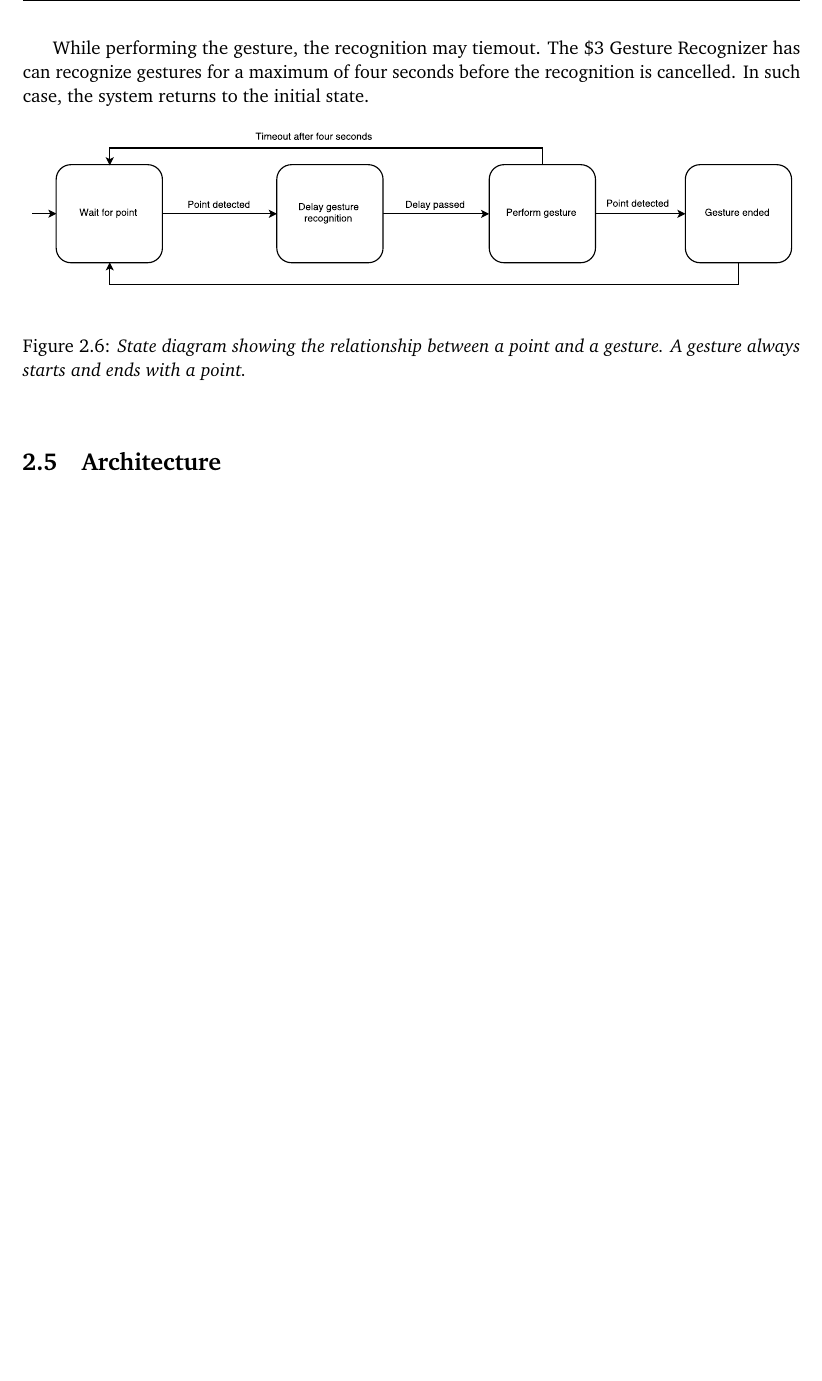
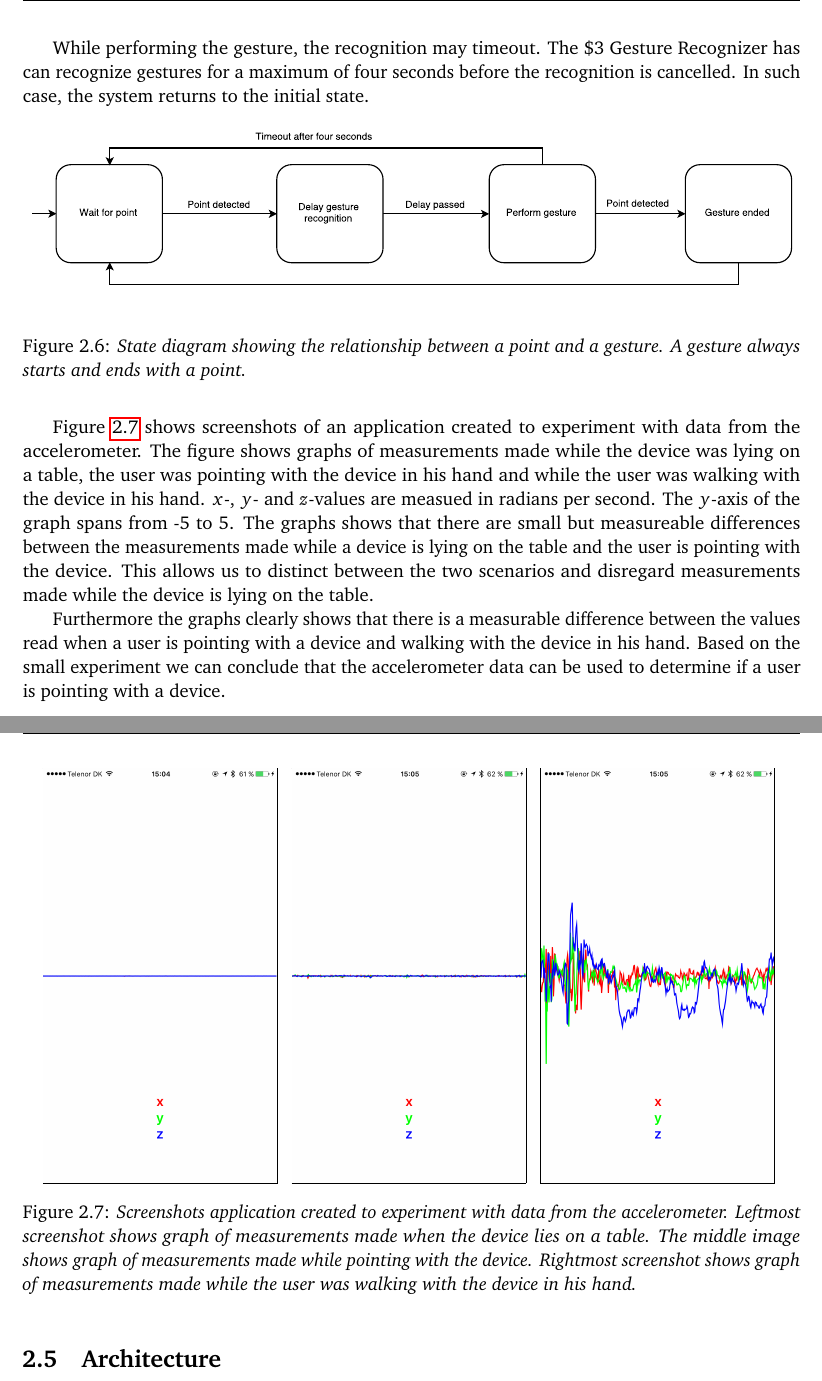
Before and after one commit to simonbs/forspeciale, a LaTeX thesis (master.tex, which reads content/design/gesturerecognition.tex): part of page 31 of 45 before the commit and two parts of pages 31 and 32 of 47 after it, the two joined at a grey line, cut so that both start at the same text, the shorter picture padded with empty space. Compiled offline with pdfLaTeX.

Commit message:
Describes accelerometer data for pointing

```diff
--- a/content/design/gesturerecognition.tex
+++ b/content/design/gesturerecognition.tex
@@ -46,7 +46,7 @@ Before a user performs a gesture in order to control an actuator, he must point
 
 Figure \ref{fig:gesture-recognition:point-to-gesture-state-diagram} shows the relationship of a point and a gesture in a state diagram. All gestures begin and end with a point. When the first point is detected, a very short delay is introduced in order for the user to prepare to do the gesture, e.g. move the position of his hand. When the delay has passed, the gesture recognition begins. Gestures are recognized using the previously described \$3 Gesture Recognizer. After the gesture has been performed, the device must be hold still again and the second point is detected. The collected gesture data is then analyzed by \$3 Gesture Recognizier in order to determine which known gesture was performed, if any at all. Lastly, the system returns to the initial state and another gesture can be performed.
 
-While performing the gesture, the recognition may tiemout. The \$3 Gesture Recognizer has can recognize gestures for a maximum of four seconds before the recognition is cancelled. In such case, the system returns to the initial state.
+While performing the gesture, the recognition may timeout. The \$3 Gesture Recognizer has can recognize gestures for a maximum of four seconds before the recognition is cancelled. In such case, the system returns to the initial state.
 
 \begin{figure}[h]
 \centering
@@ -55,7 +55,24 @@ While performing the gesture, the recognition may tiemout. The \$3 Gesture Recog
 \caption{State diagram showing the relationship between a point and a gesture. A gesture always starts and ends with a point.}
 \end{figure}
 
-% Screenshots fra pointer app: på bord og i hånd
+Figure \ref{fig:gesture-recognition:pointer} shows screenshots of an application created to experiment with data from the accelerometer. The figure shows graphs of measurements made while the device was lying on a table, the user was pointing with the device in his hand and while the user was walking with the device in his hand. $x$-, $y$- and $z$-values are measued in radians per second. The $y$-axis of the graph spans from -5 to 5. The graphs shows that there are small but measureable differences between the measurements made while a device is lying on the table and the user is pointing with the device. This allows us to distinct between the two scenarios and disregard measurements made while the device is lying on the table.
+
+Furthermore the graphs clearly shows that there is a measurable difference between the values read when a user is pointing with a device and walking with the device in his hand. Based on the small experiment we can conclude that the accelerometer data can be used to determine if a user is pointing with a device.
+
+\begin{figure}[!htb]%
+    \centering
+    \subfloat{
+        \frame{\includegraphics[width=0.3\textwidth]{images/pointer-table}}
+    }
+    \subfloat{
+        \frame{\includegraphics[width=0.3\textwidth]{images/pointer-hand}}
+    }
+    \subfloat{
+        \frame{\includegraphics[width=0.3\textwidth]{images/pointer-walk}}
+    }
+    \caption{Screenshots application created to experiment with data from the accelerometer. Leftmost screenshot shows graph of measurements made when the device lies on a table. The middle image shows graph of measurements made while pointing with the device. Rightmost screenshot shows graph of measurements made while the user was walking with the device in his hand.}
+    \label{fig:gesture-recognition:pointer}
+\end{figure}
 
 %%% Local Variables:
 %%% mode: latex
```
Also changed, not shown: images/pointer-hand.png (added), images/pointer-table.png (added), images/pointer-walk.png (added).
